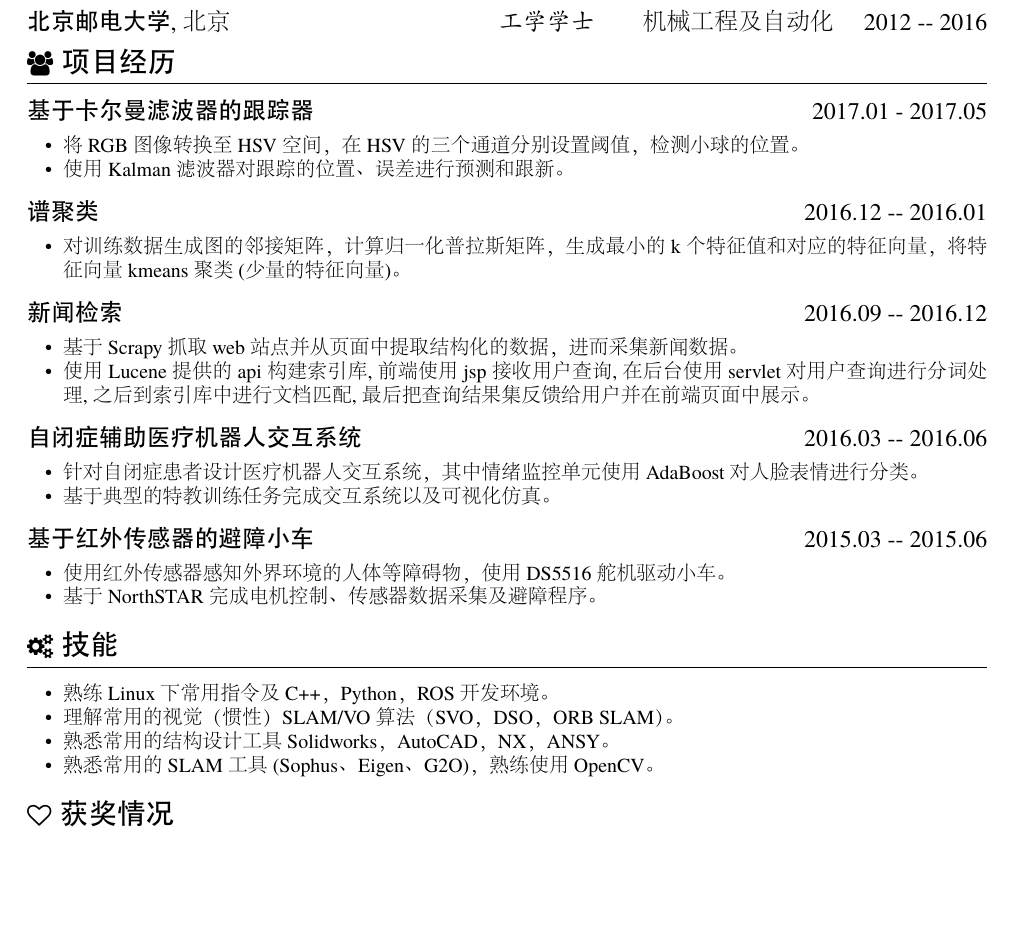
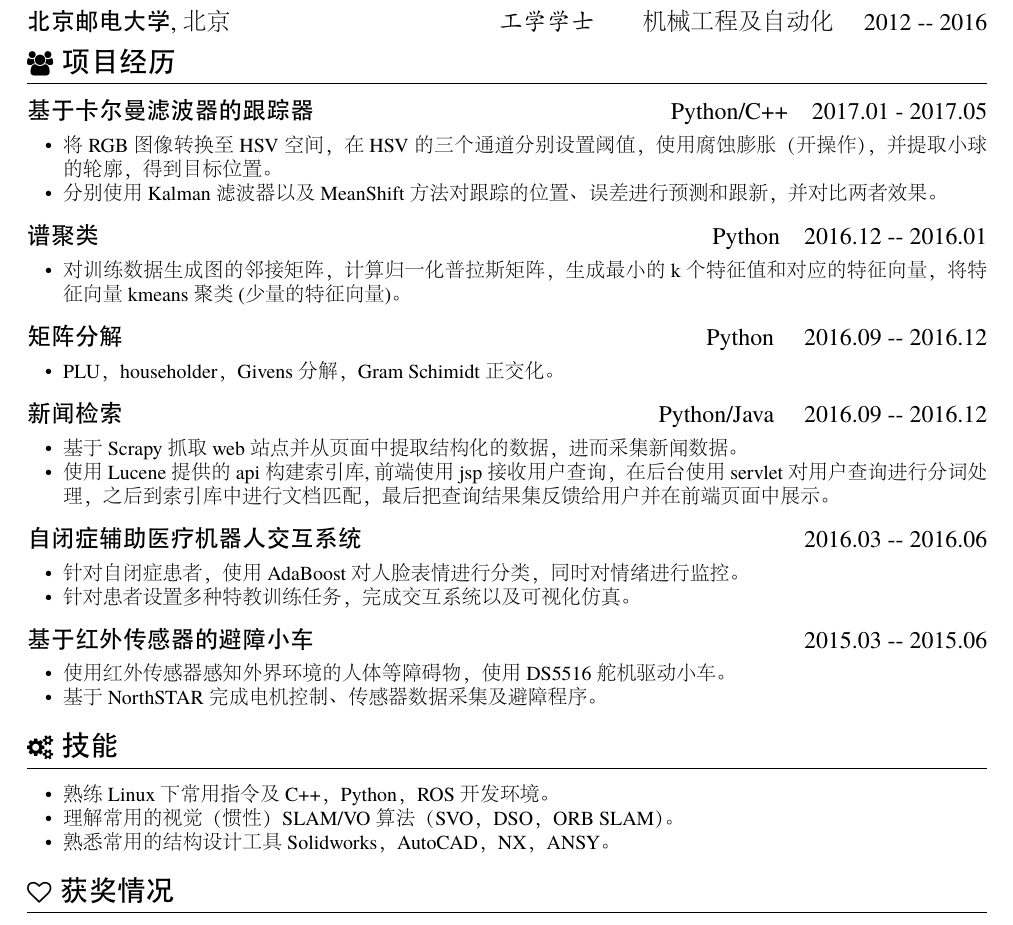
Before and after one commit to x007dwd/resume, a LaTeX CV (latex/resume-ct.tex): part of the page, cut so that both start at the same text, the shorter picture padded with empty space. The pictures show the PDF file latex/resume-ct.pdf that the author committed with the source.

Commit message:
add matrix decom

```diff
--- a/latex/resume-ct.tex
+++ b/latex/resume-ct.tex
@@ -41,17 +41,22 @@
 \datedsubsection{\textbf{北京邮电大学}, 北京}{\textit{工学学士}\qquad 机械工程及自动化 \quad 2012 -- 2016}
 
 \section{\faUsers\ 项目经历}
-\datedsubsection{\textbf{基于卡尔曼滤波器的跟踪器}}{\quad 2017.01 - 2017.05}
+\datedsubsection{\textbf{基于卡尔曼滤波器的跟踪器}}{Python/C++\quad 2017.01 - 2017.05}
 \begin{itemize}\small
-  \item 将RGB图像转换至HSV空间，在HSV的三个通道分别设置阈值，检测小球的位置。
-  \item 使用Kalman滤波器对跟踪的位置、误差进行预测和跟新。
+  \item 将RGB图像转换至HSV空间，在HSV的三个通道分别设置阈值，使用腐蚀膨胀（开操作），并提取小球的轮廓，得到目标位置。
+  \item 分别使用Kalman滤波器以及MeanShift方法对跟踪的位置、误差进行预测和跟新，并对比两者效果。
 \end{itemize}
 
-\datedsubsection{\textbf{谱聚类}}{\quad 2016.12 -- 2016.01}
+\datedsubsection{\textbf{谱聚类}}{Python\quad 2016.12 -- 2016.01}
 \begin{itemize}\small
   \item 对训练数据生成图的邻接矩阵，计算归一化普拉斯矩阵，生成最小的k个特征值和对应的特征向量，将特征向量kmeans聚类(少量的特征向量)。
 \end{itemize}
 
-\datedsubsection{\textbf{新闻检索}}{ \quad 2016.09 -- 2016.12}
+\datedsubsection{\textbf{矩阵分解}}{Python \quad 2016.09 -- 2016.12}
+\begin{itemize}\small
+  \item PLU，householder，Givens分解，Gram Schimidt正交化。
+\end{itemize}
+
+\datedsubsection{\textbf{新闻检索}}{Python/Java \quad 2016.09 -- 2016.12}
 \begin{itemize}\small
   \item 基于Scrapy抓取 web 站点并从页面中提取结构化的数据，进而采集新闻数据。
@@ -60,8 +65,8 @@
 
 \datedsubsection{\textbf{自闭症辅助医疗机器人交互系统}}{ \quad 2016.03 -- 2016.06}
 \begin{itemize}\small
-  \item 针对自闭症患者设计医疗机器人交互系统，其中情绪监控单元使用AdaBoost对人脸表情进行分类。
-  \item 基于典型的特教训练任务完成交互系统以及可视化仿真。
+  \item 针对自闭症患者，使用AdaBoost对人脸表情进行分类，同时对情绪进行监控。
+  \item 针对患者设置多种特教训练任务，完成交互系统以及可视化仿真。
 \end{itemize}
 
 
@@ -77,7 +82,7 @@
 \item 熟练Linux下常用指令及C++，Python，ROS开发环境。
 \item 理解常用的视觉（惯性）SLAM/VO算法（SVO，DSO，ORB SLAM）。
 \item 熟悉常用的结构设计工具 Solidworks，AutoCAD，NX，ANSY。
-\item 熟悉常用的SLAM工具 (Sophus、Eigen、G2O)，熟练使用OpenCV。
+% \item 熟悉常用的SLAM工具 (Sophus、Eigen、G2O)，熟练使用OpenCV。
 \end{itemize}
 
 \section{\faHeartO\ 获奖情况}
```
Also changed, not shown: latex/resume-ct.pdf, latex/resume-ct.tex (2 more changed lines).
